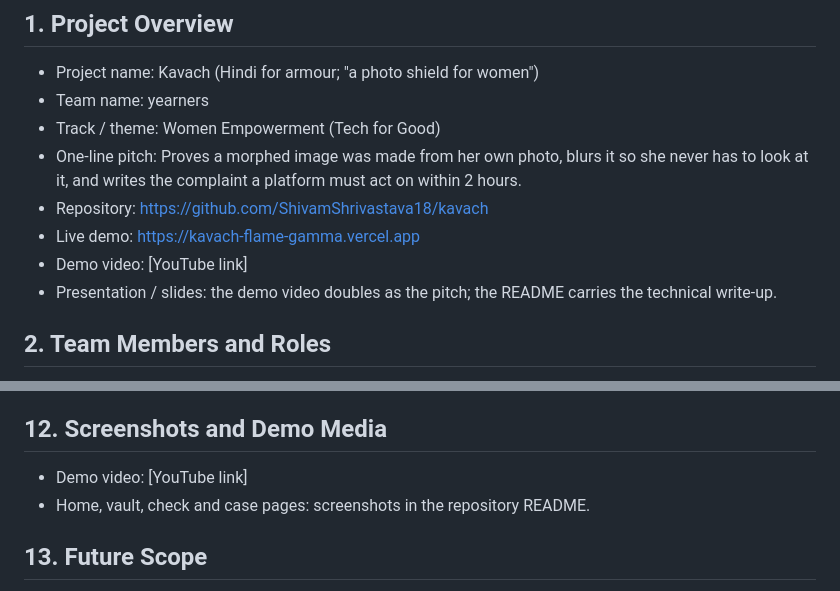
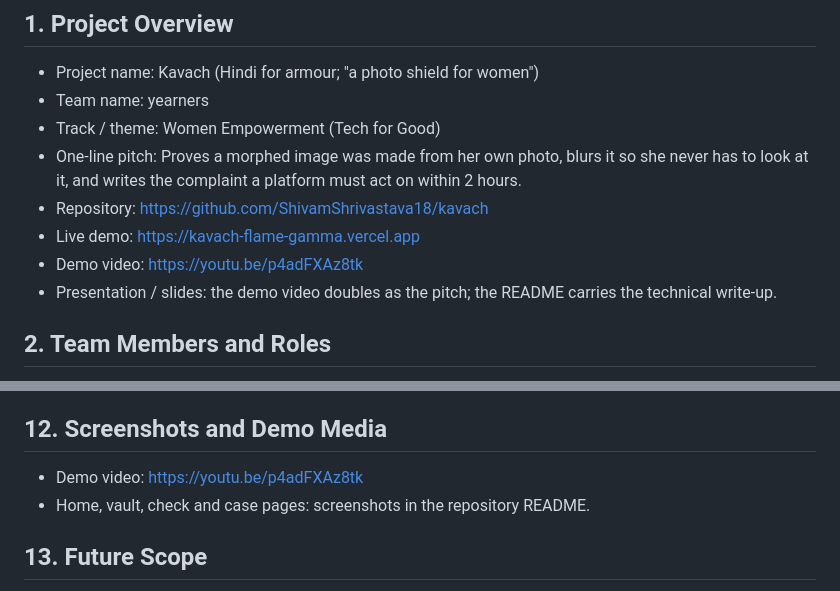
Before and after one commit to ShivamShrivastava18/kavach, a Markdown page: docs/notion-page.md, 2 parts joined by grey strips. Rendered like a GitHub page.

```diff
--- a/docs/notion-page.md
+++ b/docs/notion-page.md
@@ -10,7 +10,7 @@ Built by team yearners during Hacktober HackDays (SheBuilds Delhi, powered by ML
 - One-line pitch: Proves a morphed image was made from her own photo, blurs it so she never has to look at it, and writes the complaint a platform must act on within 2 hours.
 - Repository: https://github.com/ShivamShrivastava18/kavach
 - Live demo: https://kavach-flame-gamma.vercel.app
-- Demo video: [YouTube link]
+- Demo video: https://youtu.be/p4adFXAz8tk
 - Presentation / slides: the demo video doubles as the pitch; the README carries the technical write-up.
 
 ## 2. Team Members and Roles
@@ -158,7 +158,7 @@ Built by team yearners during Hacktober HackDays (SheBuilds Delhi, powered by ML
 
 ## 12. Screenshots and Demo Media
 
-- Demo video: [YouTube link]
+- Demo video: https://youtu.be/p4adFXAz8tk
 - Home, vault, check and case pages: screenshots in the repository README.
 
 ## 13. Future Scope
```
Also changed, not shown: README.md (+1 -1 lines), docs/submission.md (+2 -1 lines).
